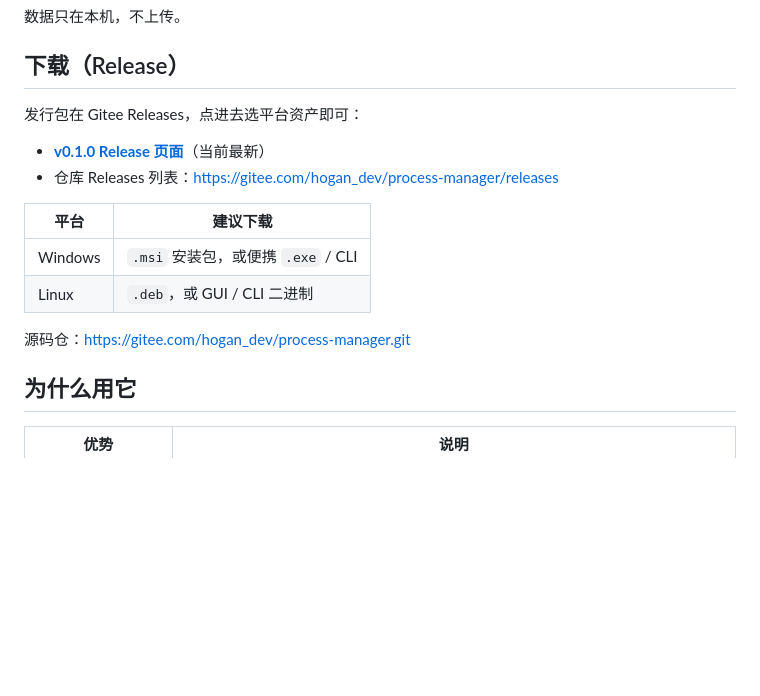
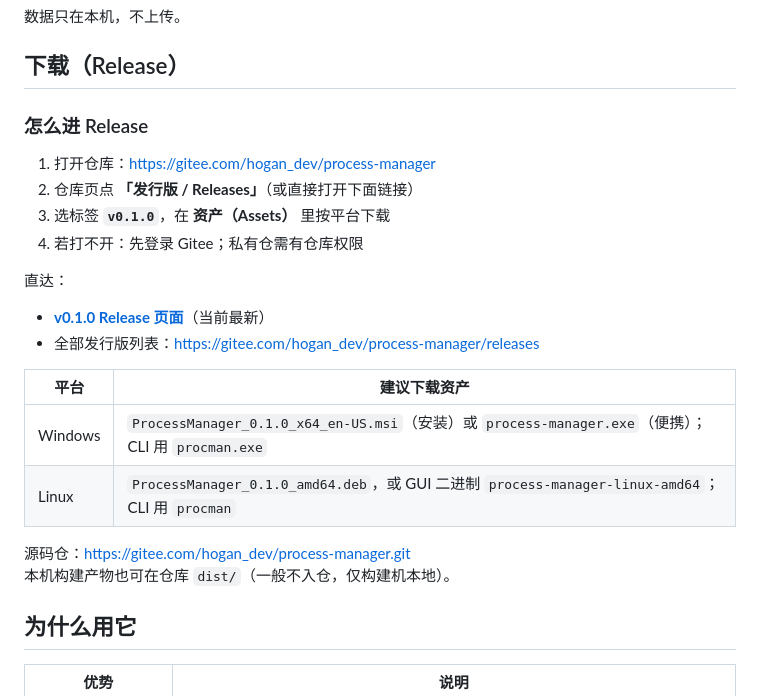
Before and after one commit to systemhejiyong/process-manager, a Markdown page: README.md, the part around the change. GitHub-like rendering; blank space fills up the shorter version.

Commit message:
docs: clarify how to open Gitee Release from README

```diff
--- a/README.md
+++ b/README.md
@@ -6,17 +6,25 @@ Apple 以外平台的本机进程 / 端口查找与关闭工具：**Windows + Li
 
 ## 下载（Release）
 
-发行包在 Gitee Releases，点进去选平台资产即可：
+### 怎么进 Release
+
+1. 打开仓库：https://gitee.com/hogan_dev/process-manager
+2. 仓库页点 **「发行版 / Releases」**（或直接打开下面链接）
+3. 选标签 **`v0.1.0`**，在 **资产（Assets）** 里按平台下载
+4. 若打不开：先登录 Gitee；私有仓需有仓库权限
+
+直达：
 
 - **[v0.1.0 Release 页面](https://gitee.com/hogan_dev/process-manager/releases/tag/v0.1.0)**（当前最新）
-- 仓库 Releases 列表：https://gitee.com/hogan_dev/process-manager/releases
+- 全部发行版列表：https://gitee.com/hogan_dev/process-manager/releases
 
-| 平台 | 建议下载 |
+| 平台 | 建议下载资产 |
 | --- | --- |
-| Windows | `.msi` 安装包，或便携 `.exe` / CLI |
-| Linux | `.deb`，或 GUI / CLI 二进制 |
+| Windows | `ProcessManager_0.1.0_x64_en-US.msi`（安装）或 `process-manager.exe`（便携）；CLI 用 `procman.exe` |
+| Linux | `ProcessManager_0.1.0_amd64.deb`，或 GUI 二进制 `process-manager-linux-amd64`；CLI 用 `procman` |
 
 源码仓：https://gitee.com/hogan_dev/process-manager.git
+本机构建产物也可在仓库 `dist/`（一般不入仓，仅构建机本地）。
 
 ## 为什么用它
 
```
